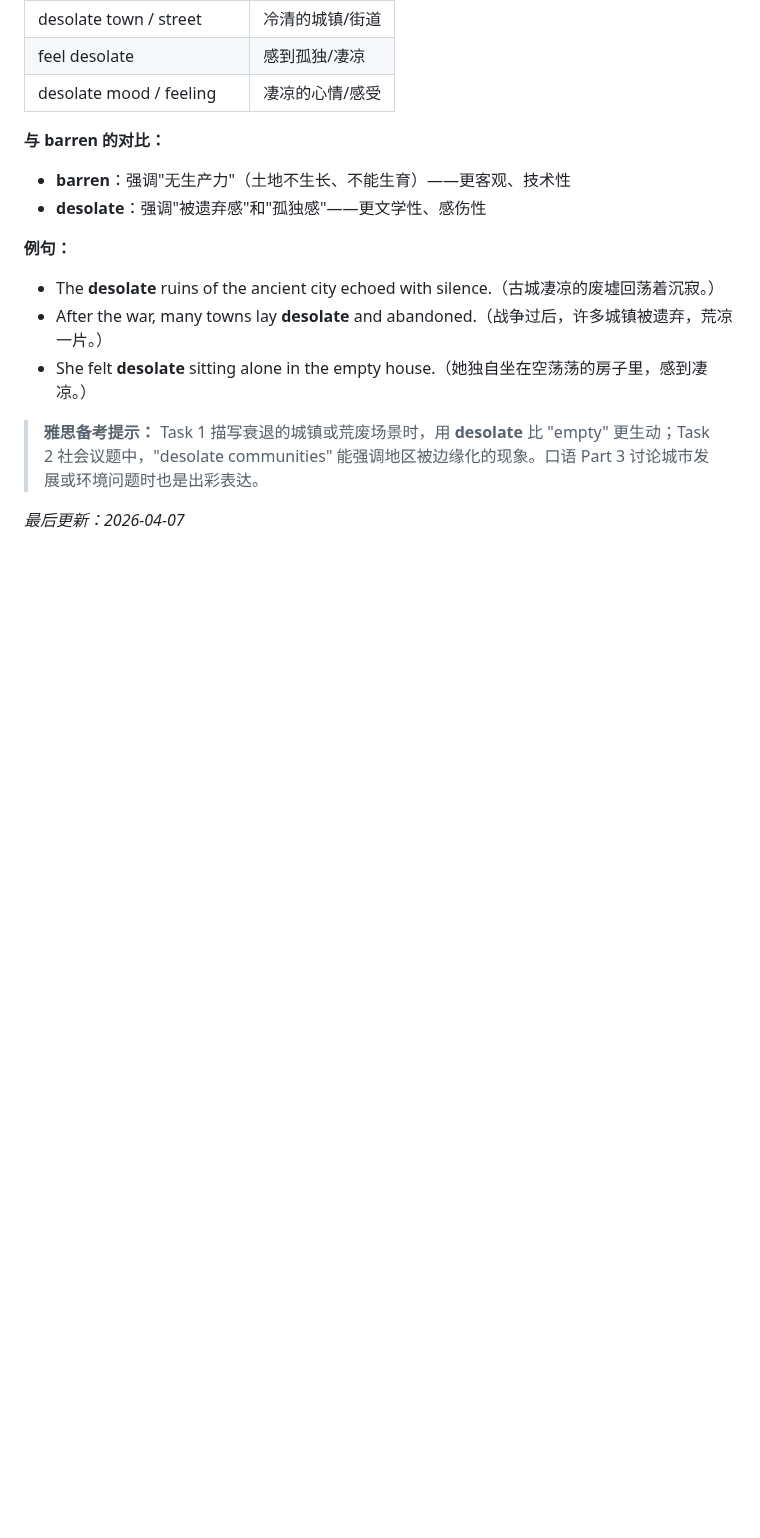
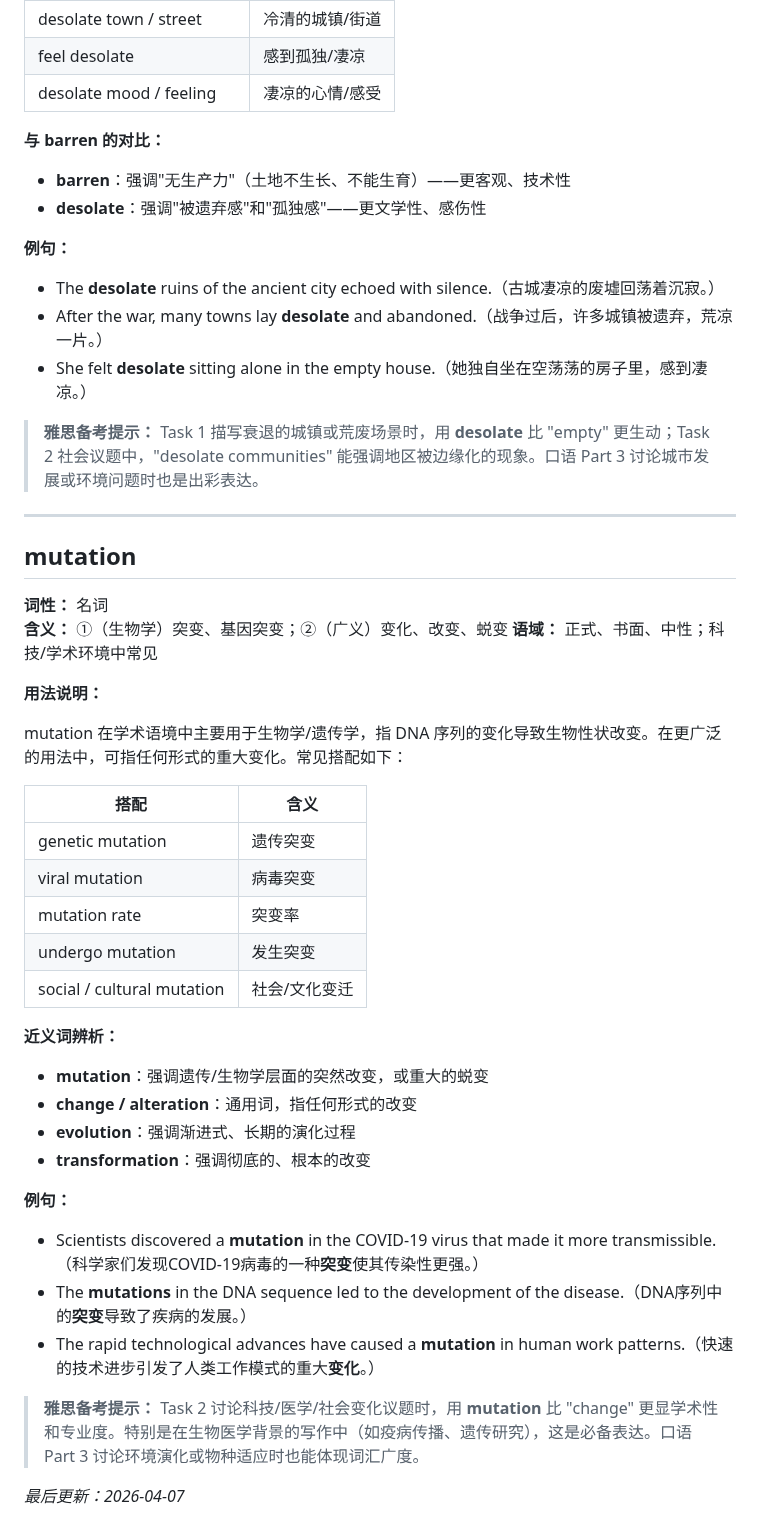
Before and after one commit to superlls/IELTS-Preparing, a Markdown page: 生词本.md, the part around the change. GitHub-like rendering; blank space fills up the shorter version.

Commit message:
update: 生词本更新 2026-04-07 09:39

```diff
--- a/生词本.md
+++ b/生词本.md
@@ -253,4 +253,36 @@ desolate 既描写外在的"荒凉景象"，也传达内在的"孤独感受"。
 
 > **雅思备考提示：** Task 1 描写衰退的城镇或荒废场景时，用 **desolate** 比 "empty" 更生动；Task 2 社会议题中，"desolate communities" 能强调地区被边缘化的现象。口语 Part 3 讨论城市发展或环境问题时也是出彩表达。
 
+---
+
+## mutation
+**词性：** 名词
+**含义：** ①（生物学）突变、基因突变；②（广义）变化、改变、蜕变
+**语域：** 正式、书面、中性；科技/学术环境中常见
+
+**用法说明：**
+
+mutation 在学术语境中主要用于生物学/遗传学，指 DNA 序列的变化导致生物性状改变。在更广泛的用法中，可指任何形式的重大变化。常见搭配如下：
+
+| 搭配 | 含义 |
+|---|---|
+| genetic mutation | 遗传突变 |
+| viral mutation | 病毒突变 |
+| mutation rate | 突变率 |
+| undergo mutation | 发生突变 |
+| social / cultural mutation | 社会/文化变迁 |
+
+**近义词辨析：**
+- **mutation**：强调遗传/生物学层面的突然改变，或重大的蜕变
+- **change / alteration**：通用词，指任何形式的改变
+- **evolution**：强调渐进式、长期的演化过程
+- **transformation**：强调彻底的、根本的改变
+
+**例句：**
+- Scientists discovered a **mutation** in the COVID-19 virus that made it more transmissible.（科学家们发现COVID-19病毒的一种**突变**使其传染性更强。）
+- The **mutations** in the DNA sequence led to the development of the disease.（DNA序列中的**突变**导致了疾病的发展。）
+- The rapid technological advances have caused a **mutation** in human work patterns.（快速的技术进步引发了人类工作模式的重大**变化**。）
+
+> **雅思备考提示：** Task 2 讨论科技/医学/社会变化议题时，用 **mutation** 比 "change" 更显学术性和专业度。特别是在生物医学背景的写作中（如疫病传播、遗传研究），这是必备表达。口语 Part 3 讨论环境演化或物种适应时也能体现词汇广度。
+
 *最后更新：2026-04-07*
```
